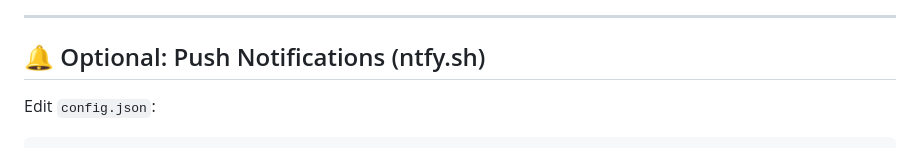
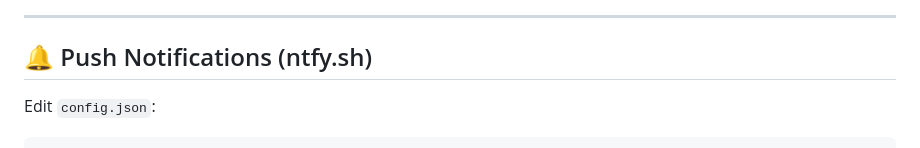
Before and after one commit to 7m4mon/bc-211_monitor, a Markdown page: readme.md, the part around the change printed below. GitHub-like rendering.

```diff
--- a/readme.md
+++ b/readme.md
@@ -105,6 +109,6 @@ http://localhost:5000
 ---
 
-## 🔔 Optional: Push Notifications (ntfy.sh)
+## 🔔 Push Notifications (ntfy.sh)
 
 Edit `config.json`:
 
```
Also changed, not shown: other parts of readme.md (+5 -1 lines).
